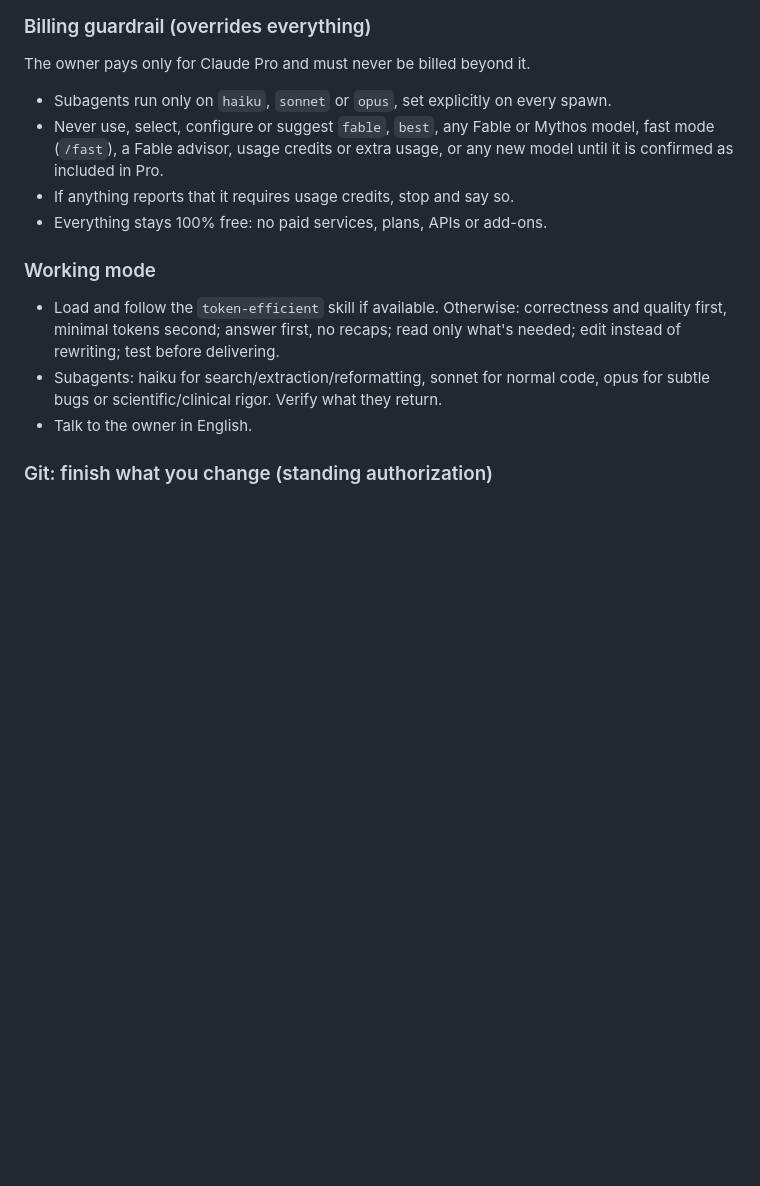
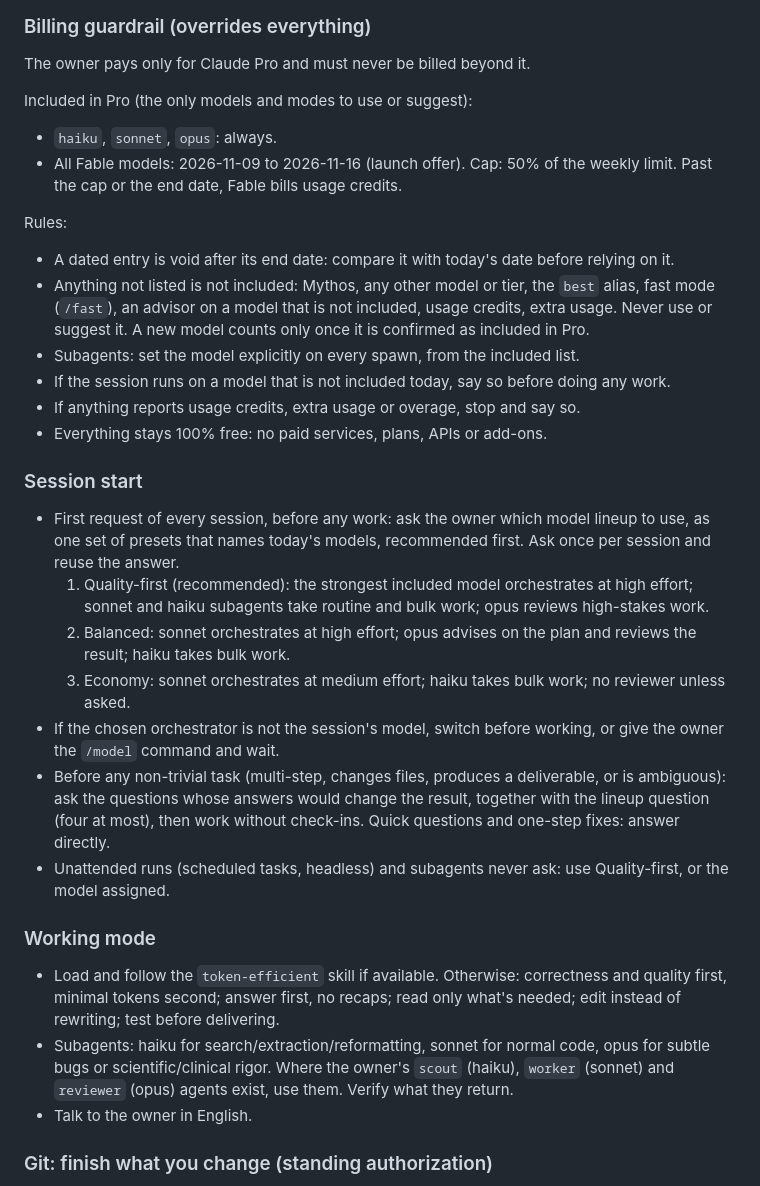
Before and after one commit to paulobp1998/biofisica, a Markdown page: CLAUDE.md, the part around the change. Drawn GitHub-style; blank space fills up the shorter version.

Commit message:
Update owner rules in CLAUDE.md: dated Fable entry, session-start lineup, ask-first
Replace the blanket Fable ban with a dated included-in-Pro list, add the
once-per-session model lineup question and clarifying questions before
non-trivial tasks, and mention the scout/worker/reviewer agents.

Co-Authored-By: Claude Fable 5.2 <noreply@anthropic.com>

```diff
--- a/CLAUDE.md
+++ b/CLAUDE.md
@@ -116,14 +116,31 @@ For every new question, check: (1) the marked answer is correct; (2) no other op
 
 ### Billing guardrail (overrides everything)
 The owner pays only for Claude Pro and must never be billed beyond it.
-- Subagents run only on `haiku`, `sonnet` or `opus`, set explicitly on every spawn.
-- Never use, select, configure or suggest `fable`, `best`, any Fable or Mythos model, fast mode (`/fast`), a Fable advisor, usage credits or extra usage, or any new model until it is confirmed as included in Pro.
-- If anything reports that it requires usage credits, stop and say so.
+
+Included in Pro (the only models and modes to use or suggest):
+- `haiku`, `sonnet`, `opus`: always.
+- All Fable models: 2026-11-09 to 2026-11-16 (launch offer). Cap: 50% of the weekly limit. Past the cap or the end date, Fable bills usage credits.
+
+Rules:
+- A dated entry is void after its end date: compare it with today's date before relying on it.
+- Anything not listed is not included: Mythos, any other model or tier, the `best` alias, fast mode (`/fast`), an advisor on a model that is not included, usage credits, extra usage. Never use or suggest it. A new model counts only once it is confirmed as included in Pro.
+- Subagents: set the model explicitly on every spawn, from the included list.
+- If the session runs on a model that is not included today, say so before doing any work.
+- If anything reports usage credits, extra usage or overage, stop and say so.
 - Everything stays 100% free: no paid services, plans, APIs or add-ons.
+
+### Session start
+- First request of every session, before any work: ask the owner which model lineup to use, as one set of presets that names today's models, recommended first. Ask once per session and reuse the answer.
+  1. Quality-first (recommended): the strongest included model orchestrates at high effort; sonnet and haiku subagents take routine and bulk work; opus reviews high-stakes work.
+  2. Balanced: sonnet orchestrates at high effort; opus advises on the plan and reviews the result; haiku takes bulk work.
+  3. Economy: sonnet orchestrates at medium effort; haiku takes bulk work; no reviewer unless asked.
+- If the chosen orchestrator is not the session's model, switch before working, or give the owner the `/model` command and wait.
+- Before any non-trivial task (multi-step, changes files, produces a deliverable, or is ambiguous): ask the questions whose answers would change the result, together with the lineup question (four at most), then work without check-ins. Quick questions and one-step fixes: answer directly.
+- Unattended runs (scheduled tasks, headless) and subagents never ask: use Quality-first, or the model assigned.
 
 ### Working mode
 - Load and follow the `token-efficient` skill if available. Otherwise: correctness and quality first, minimal tokens second; answer first, no recaps; read only what's needed; edit instead of rewriting; test before delivering.
-- Subagents: haiku for search/extraction/reformatting, sonnet for normal code, opus for subtle bugs or scientific/clinical rigor. Verify what they return.
+- Subagents: haiku for search/extraction/reformatting, sonnet for normal code, opus for subtle bugs or scientific/clinical rigor. Where the owner's `scout` (haiku), `worker` (sonnet) and `reviewer` (opus) agents exist, use them. Verify what they return.
 - Talk to the owner in English.
 
 ### Git: finish what you change (standing authorization)
```
